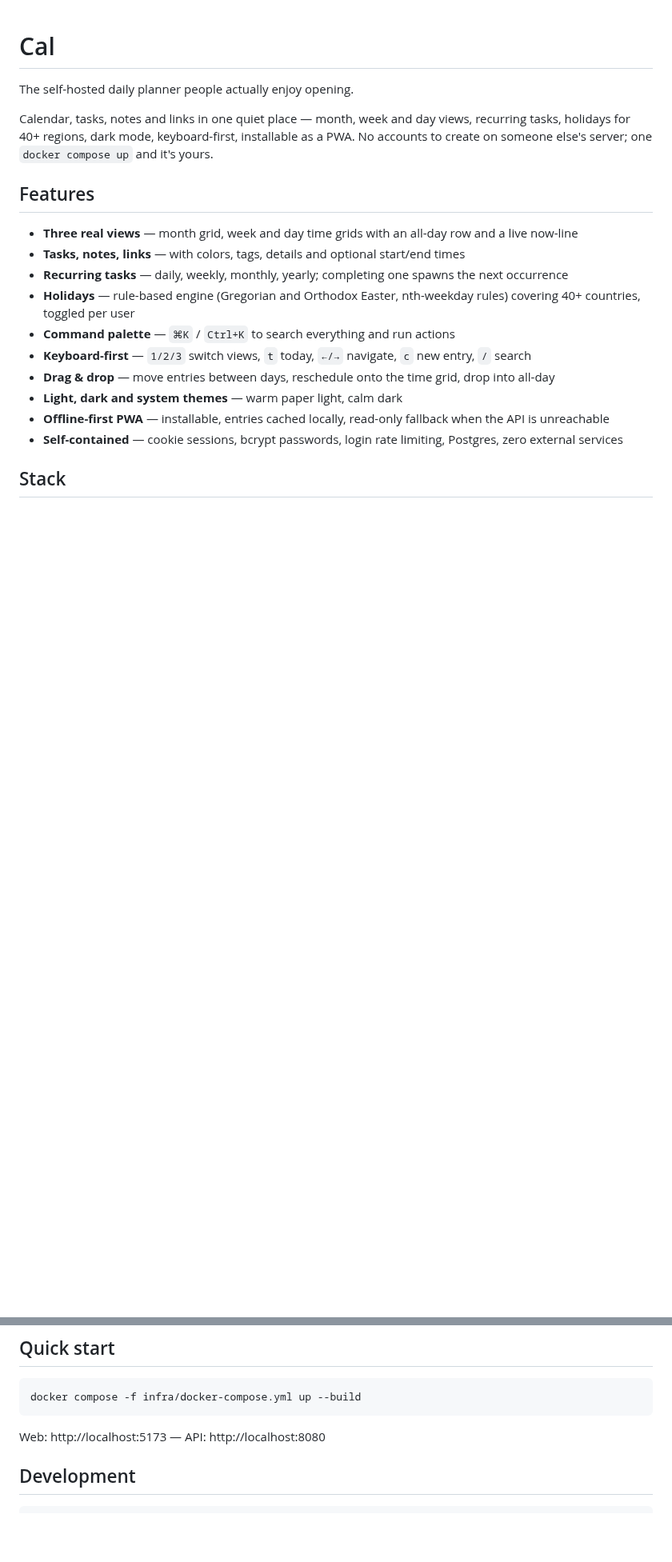
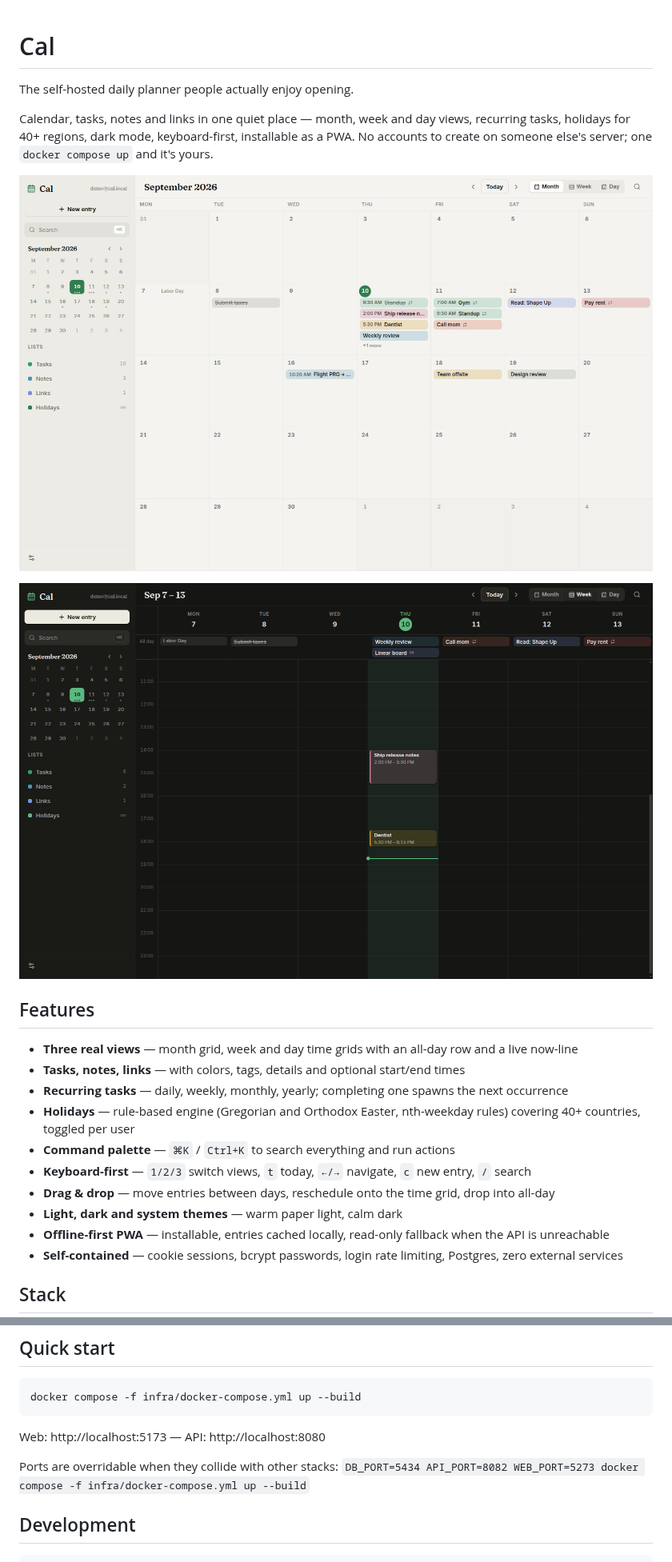
Before and after one commit to Dvorinka/cal, a Markdown page: README.md, 2 parts joined by grey strips. Shown at 80% size. Drawn GitHub-style; pictures changed too: docs/screenshot-month.png (added), docs/screenshot-week-dark.png (added); blank space fills up the shorter version.

````diff
--- a/README.md
+++ b/README.md
@@ -6,6 +6,10 @@ Calendar, tasks, notes and links in one quiet place — month, week and day view
 recurring tasks, holidays for 40+ regions, dark mode, keyboard-first, installable
 as a PWA. No accounts to create on someone else's server; one `docker compose up`
 and it's yours.
+
+![Month view](docs/screenshot-month.png)
+
+![Week view, dark theme](docs/screenshot-week-dark.png)
 
 ## Features
 
@@ -44,6 +48,9 @@ docker compose -f infra/docker-compose.yml up --build
 ```
 
 Web: http://localhost:5173 — API: http://localhost:8080
+
+Ports are overridable when they collide with other stacks:
+`DB_PORT=5434 API_PORT=8082 WEB_PORT=5273 docker compose -f infra/docker-compose.yml up --build`
 
 ## Development
 
````
Also changed, not shown: CONTRIBUTING.md (added, +30 -0 lines), 3 other files.
